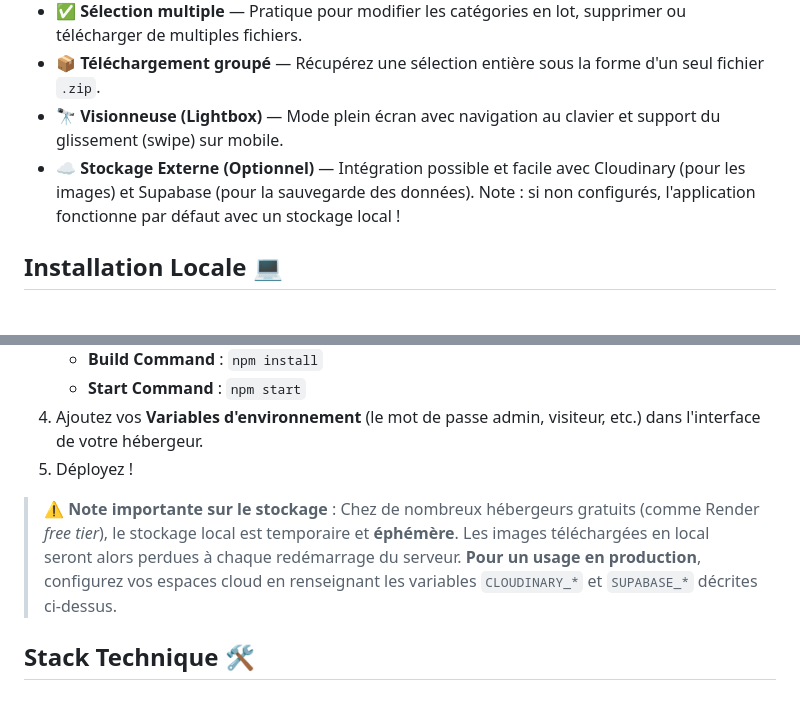
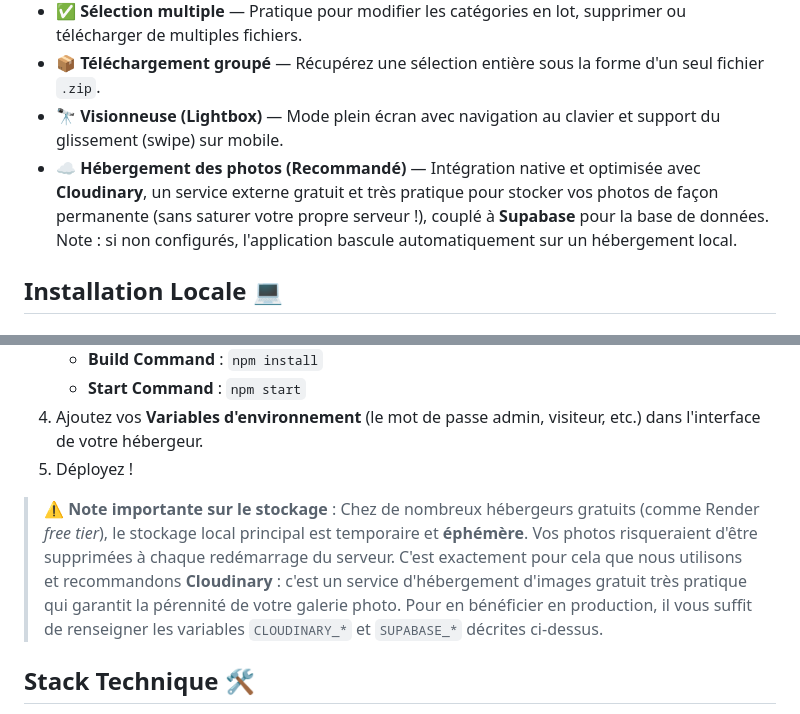
Before and after one commit to Nikos-Unilasalle/album, a Markdown page: README.md, 2 parts joined by grey strips. GitHub-like rendering.

Commit message:
docs: clarify use of Cloudinary as a free practical photo hosting service

```diff
--- a/README.md
+++ b/README.md
@@ -12,7 +12,7 @@ Album Apex est une plateforme d'échange de photos privée, pensée pour la simp
 - ✅ **Sélection multiple** — Pratique pour modifier les catégories en lot, supprimer ou télécharger de multiples fichiers.
 - 📦 **Téléchargement groupé** — Récupérez une sélection entière sous la forme d'un seul fichier `.zip`.
 - 🔭 **Visionneuse (Lightbox)** — Mode plein écran avec navigation au clavier et support du glissement (swipe) sur mobile.
-- ☁️ **Stockage Externe (Optionnel)** — Intégration possible et facile avec Cloudinary (pour les images) et Supabase (pour la sauvegarde des données). Note : si non configurés, l'application fonctionne par défaut avec un stockage local !
+- ☁️ **Hébergement des photos (Recommandé)** — Intégration native et optimisée avec **Cloudinary**, un service externe gratuit et très pratique pour stocker vos photos de façon permanente (sans saturer votre propre serveur !), couplé à **Supabase** pour la base de données. Note : si non configurés, l'application bascule automatiquement sur un hébergement local.
 
 ## Installation Locale 💻
 
@@ -67,7 +67,7 @@ Pour sécuriser et paramétrer votre instance, il est recommandé de créer un f
 4. Ajoutez vos **Variables d'environnement** (le mot de passe admin, visiteur, etc.) dans l'interface de votre hébergeur.
 5. Déployez !
 
-> ⚠️ **Note importante sur le stockage** : Chez de nombreux hébergeurs gratuits (comme Render *free tier*), le stockage local est temporaire et **éphémère**. Les images téléchargées en local seront alors perdues à chaque redémarrage du serveur. **Pour un usage en production**, configurez vos espaces cloud en renseignant les variables `CLOUDINARY_*` et `SUPABASE_*` décrites ci-dessus.
+> ⚠️ **Note importante sur le stockage** : Chez de nombreux hébergeurs gratuits (comme Render *free tier*), le stockage local principal est temporaire et **éphémère**. Vos photos risqueraient d'être supprimées à chaque redémarrage du serveur. C'est exactement pour cela que nous utilisons et recommandons **Cloudinary** : c'est un service d'hébergement d'images gratuit très pratique qui garantit la pérennité de votre galerie photo. Pour en bénéficier en production, il vous suffit de renseigner les variables `CLOUDINARY_*` et `SUPABASE_*` décrites ci-dessus.
 
 ## Stack Technique 🛠️
 
```
